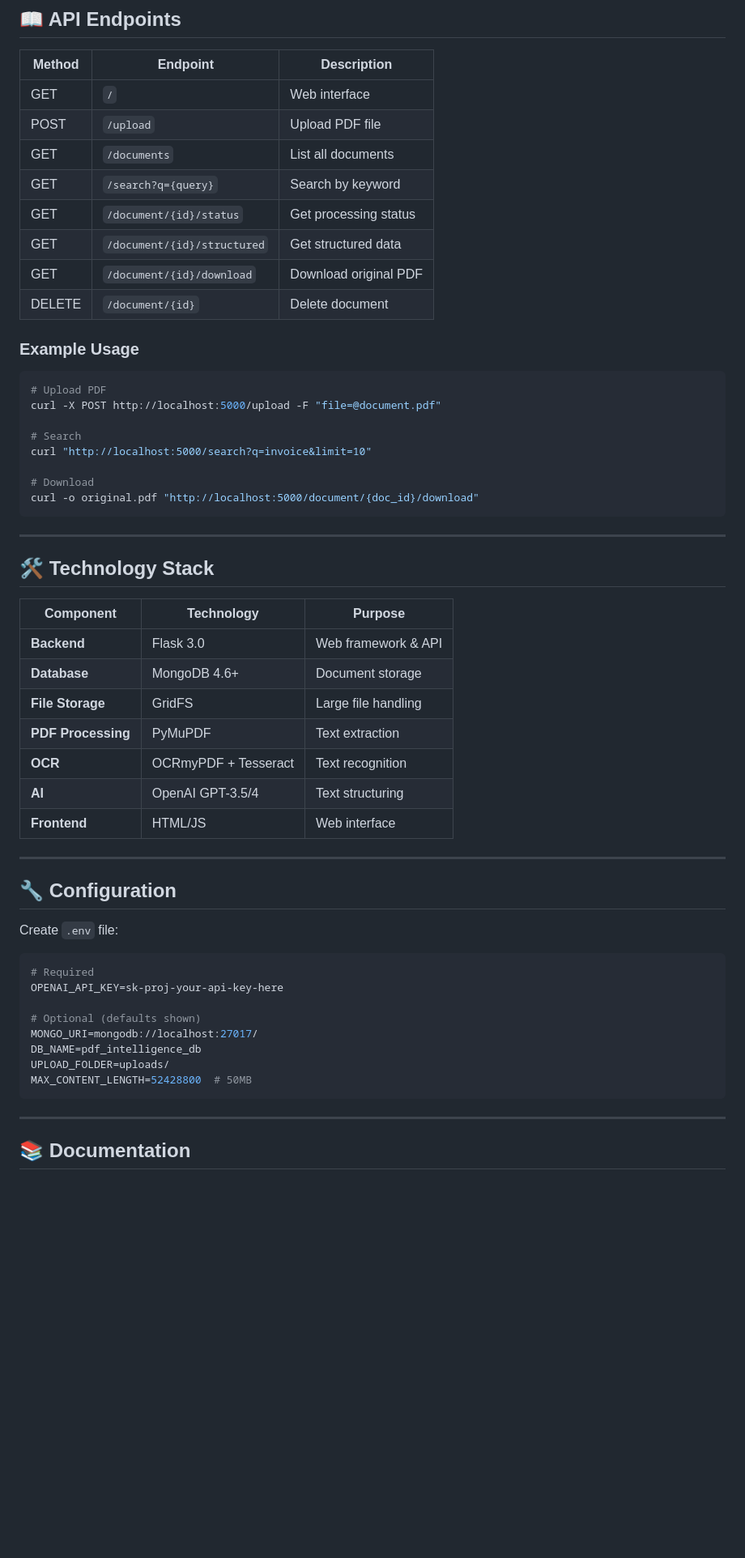
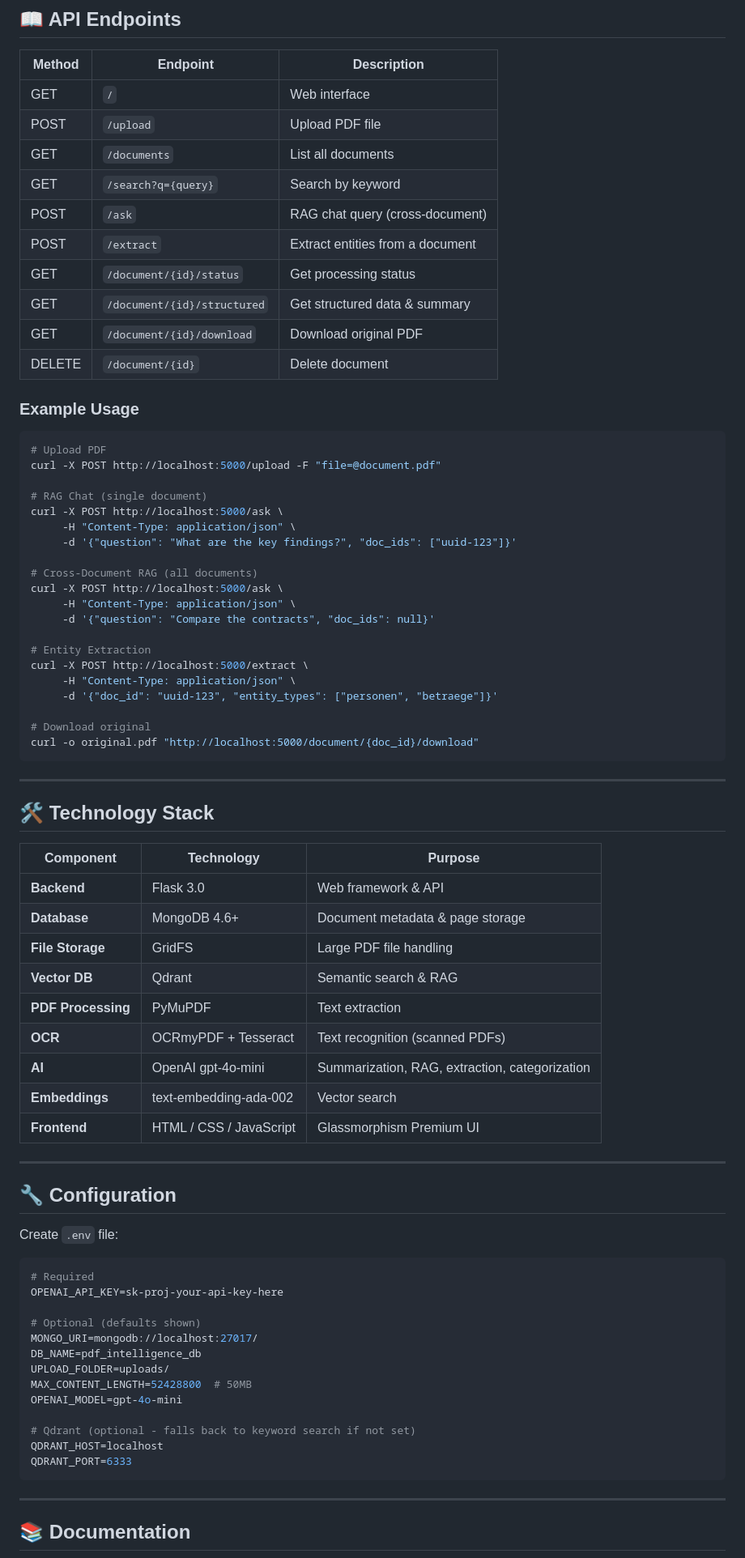
Before and after one commit to Davudinho/pdf-processor, a Markdown page: README.md, the part around one of its changes. Shown at 81% size. GitHub-like rendering; blank space fills up the shorter version.

````diff
--- a/README.md
+++ b/README.md
@@ -223,8 +235,10 @@ Open: http://localhost:5000
 | POST | `/upload` | Upload PDF file |
 | GET | `/documents` | List all documents |
 | GET | `/search?q={query}` | Search by keyword |
+| POST | `/ask` | RAG chat query (cross-document) |
+| POST | `/extract` | Extract entities from a document |
 | GET | `/document/{id}/status` | Get processing status |
-| GET | `/document/{id}/structured` | Get structured data |
+| GET | `/document/{id}/structured` | Get structured data & summary |
 | GET | `/document/{id}/download` | Download original PDF |
 | DELETE | `/document/{id}` | Delete document |
 
@@ -234,10 +248,22 @@ Open: http://localhost:5000
 # Upload PDF
 curl -X POST http://localhost:5000/upload -F "file=@document.pdf"
 
-# Search
-curl "http://localhost:5000/search?q=invoice&limit=10"
+# RAG Chat (single document)
+curl -X POST http://localhost:5000/ask \
+     -H "Content-Type: application/json" \
+     -d '{"question": "What are the key findings?", "doc_ids": ["uuid-123"]}'
 
-# Download
+# Cross-Document RAG (all documents)
+curl -X POST http://localhost:5000/ask \
+     -H "Content-Type: application/json" \
+     -d '{"question": "Compare the contracts", "doc_ids": null}'
+
+# Entity Extraction
+curl -X POST http://localhost:5000/extract \
+     -H "Content-Type: application/json" \
+     -d '{"doc_id": "uuid-123", "entity_types": ["personen", "betraege"]}'
+
+# Download original
 curl -o original.pdf "http://localhost:5000/document/{doc_id}/download"
 ```
 
@@ -248,12 +274,14 @@ curl -o original.pdf "http://localhost:5000/document/{doc_id}/download"
 | Component | Technology | Purpose |
 |-----------|------------|---------|
 | **Backend** | Flask 3.0 | Web framework & API |
-| **Database** | MongoDB 4.6+ | Document storage |
-| **File Storage** | GridFS | Large file handling |
+| **Database** | MongoDB 4.6+ | Document metadata & page storage |
+| **File Storage** | GridFS | Large PDF file handling |
+| **Vector DB** | Qdrant | Semantic search & RAG |
 | **PDF Processing** | PyMuPDF | Text extraction |
-| **OCR** | OCRmyPDF + Tesseract | Text recognition |
-| **AI** | OpenAI GPT-3.5/4 | Text structuring |
-| **Frontend** | HTML/JS | Web interface |
+| **OCR** | OCRmyPDF + Tesseract | Text recognition (scanned PDFs) |
+| **AI** | OpenAI gpt-4o-mini | Summarization, RAG, extraction, categorization |
+| **Embeddings** | text-embedding-ada-002 | Vector search |
+| **Frontend** | HTML / CSS / JavaScript | Glassmorphism Premium UI |
 
 ---
 
@@ -270,6 +298,11 @@ MONGO_URI=mongodb://localhost:27017/
 DB_NAME=pdf_intelligence_db
 UPLOAD_FOLDER=uploads/
 MAX_CONTENT_LENGTH=52428800  # 50MB
+OPENAI_MODEL=gpt-4o-mini
+
+# Qdrant (optional - falls back to keyword search if not set)
+QDRANT_HOST=localhost
+QDRANT_PORT=6333
 ```
 
 ---
````
Also changed, not shown: other parts of README.md (+82 -61 lines).
